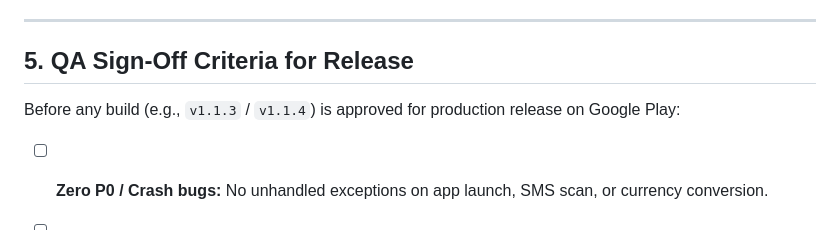
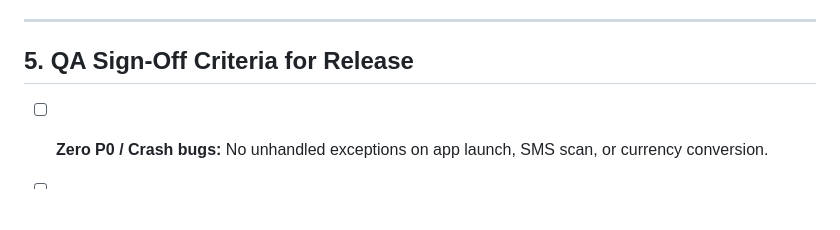
Before and after one commit to Lakshmi247-ai/app_info, a Markdown page: MySpends/QA_TESTING_GUIDE.md, the part around the change. GitHub-like rendering; blank space fills up the shorter version.

```diff
--- a/MySpends/QA_TESTING_GUIDE.md
+++ b/MySpends/QA_TESTING_GUIDE.md
@@ -173,8 +173,6 @@ Verify parsing accuracy across major Indian and international banks:
 
 ## 5. QA Sign-Off Criteria for Release
 
-Before any build (e.g., `v1.1.3` / `v1.1.4`) is approved for production release on Google Play:
-
 - [ ] **Zero P0 / Crash bugs:** No unhandled exceptions on app launch, SMS scan, or currency conversion.
 - [ ] **Privacy Verification:** Packet inspection (e.g., via Charles / Wireshark) confirms zero SMS content or transaction details are transmitted externally.
 - [ ] **Parser Accuracy Threshold:** ≥ 98% accuracy on standard test SMS suite across top 10 Indian banks.
```
Also changed, not shown: MySpends/PRIVACY_POLICY.md (+0 -1 lines).
